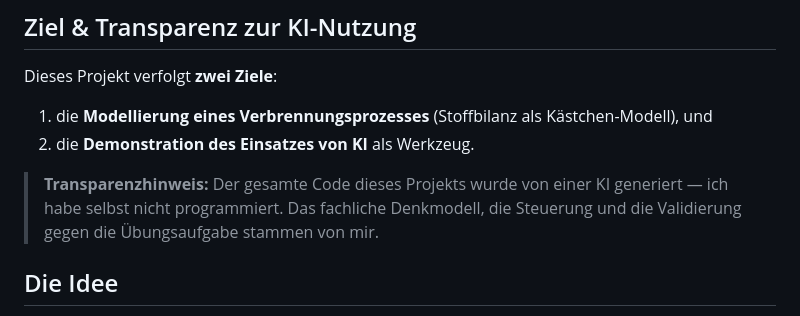
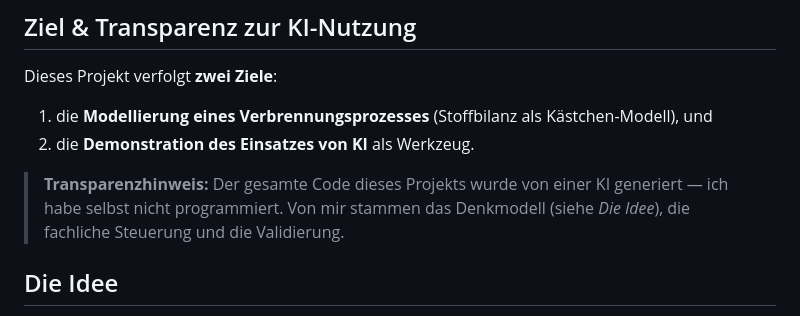
Before and after one commit to iknownothinglol/verbrennung, a Markdown page: README.md, the part around the change. Drawn GitHub-style.

Commit message:
README: Transparenzhinweis gestrafft (verweist auf Die Idee, keine Doppelung)
Co-Authored-By: Claude Opus 4.8 (1M context) <noreply@anthropic.com>

```diff
--- a/README.md
+++ b/README.md
@@ -23,8 +23,8 @@ Dieses Projekt verfolgt **zwei Ziele**:
 2. die **Demonstration des Einsatzes von KI** als Werkzeug.
 
 > **Transparenzhinweis:** Der gesamte Code dieses Projekts wurde von einer KI
-> generiert — ich habe selbst nicht programmiert. Das fachliche Denkmodell, die
-> Steuerung und die Validierung gegen die Übungsaufgabe stammen von mir.
+> generiert — ich habe selbst nicht programmiert. Von mir stammen das Denkmodell
+> (siehe *Die Idee*), die fachliche Steuerung und die Validierung.
 
 ## Die Idee
 
```
